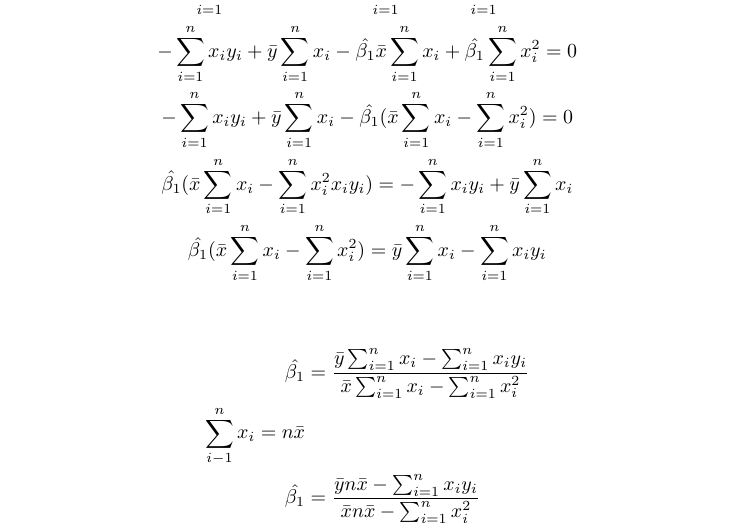
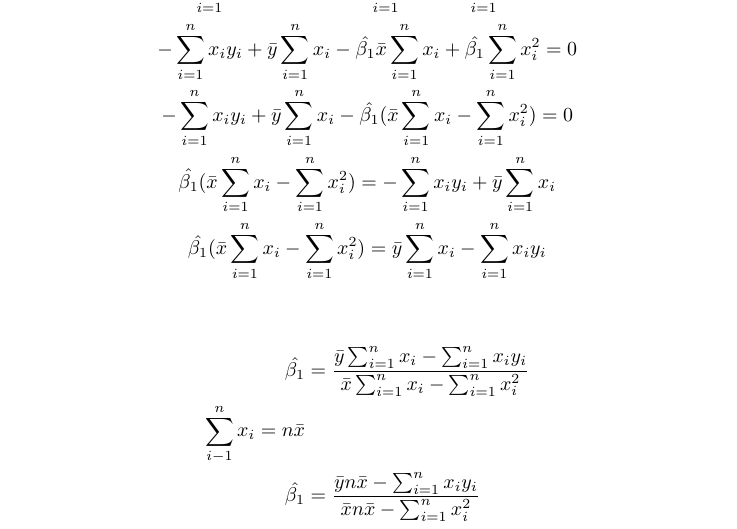
Before and after one commit to dsikar/LinearRegression, a LaTeX document (main.tex): part of page 3 of 8, cut so that both start at the same text. Compiled offline with pdfLaTeX.

Commit message:
Remove xiyi

```diff
--- a/main.tex
+++ b/main.tex
@@ -101,7 +101,7 @@ Substituting $\hat{\beta_0}$ from (4):
 -\sum_{i=1}^{n}x_i y_i + (\bar{y} - \hat{\beta_1}\bar{x})\sum_{i=1}^{n}x_i + \hat{\beta_{1}} \sum_{i=1}^{n}x_i^2  = 0 \\
 -\sum_{i=1}^{n}x_i y_i + \bar{y}\sum_{i=1}^{n}x_i - \hat{\beta_1}\bar{x}\sum_{i=1}^{n}x_i + \hat{\beta_{1}} \sum_{i=1}^{n}x_i^2  = 0 \\
 -\sum_{i=1}^{n}x_i y_i + \bar{y}\sum_{i=1}^{n}x_i - \hat{\beta_1}(\bar{x}\sum_{i=1}^{n}x_i - \sum_{i=1}^{n}x_i^2)  = 0 \\
-\hat{\beta_1}(\bar{x}\sum_{i=1}^{n}x_i - \sum_{i=1}^{n}x_i^2x_i y_i ) = -\sum_{i=1}^{n}x_i y_i  + \bar{y}\sum_{i=1}^{n}x_i \\
+\hat{\beta_1}(\bar{x}\sum_{i=1}^{n}x_i - \sum_{i=1}^{n}x_i^2) = -\sum_{i=1}^{n}x_i y_i  + \bar{y}\sum_{i=1}^{n}x_i \\
 \hat{\beta_1}(\bar{x}\sum_{i=1}^{n}x_i - \sum_{i=1}^{n}x_i^2) =  \bar{y}\sum_{i=1}^{n}x_i
 - \sum_{i=1}^{n}x_i y_i \\
 \end{gather*}
```
